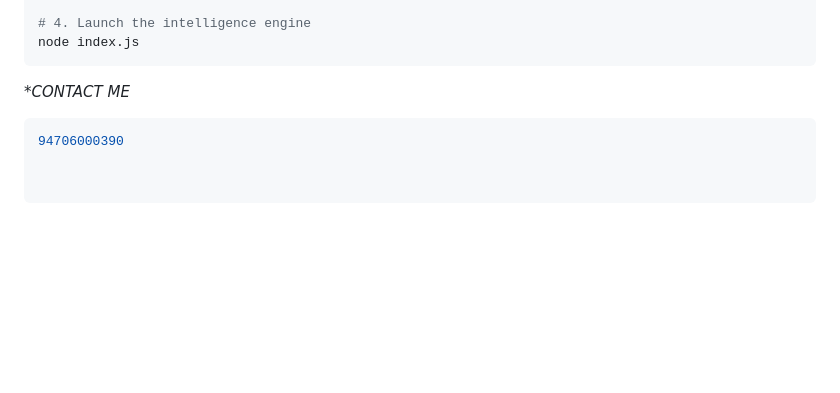
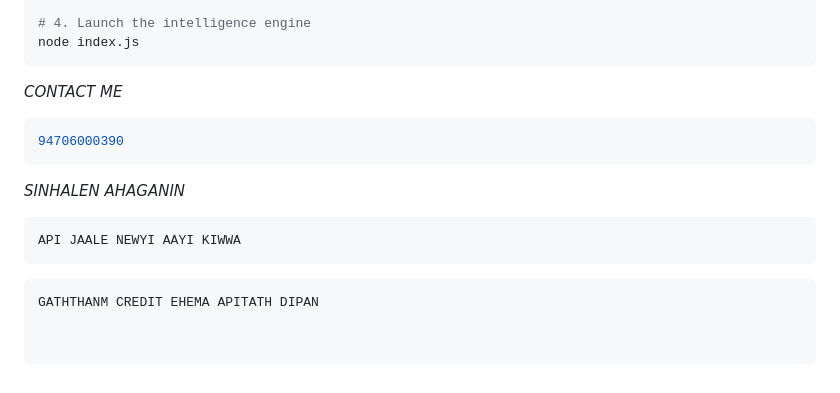
Before and after one commit to defenderkingdom46-ctrl/angel-glitchers-cinefy, a Markdown page: README.md, the part around the change. Rendered like a GitHub page; blank space fills up the shorter version.

````diff
--- a/README.md
+++ b/README.md
@@ -90,6 +90,15 @@ npm install
 node index.js
 ```
 
-**CONTACT ME*
+*CONTACT ME*
 ```bash
 94706000390
+```
+
+*SINHALEN AHAGANIN*
+```bash
+API JAALE NEWYI AAYI KIWWA
+```
+
+```bash
+GATHTHANM CREDIT EHEMA APITATH DIPAN
````
